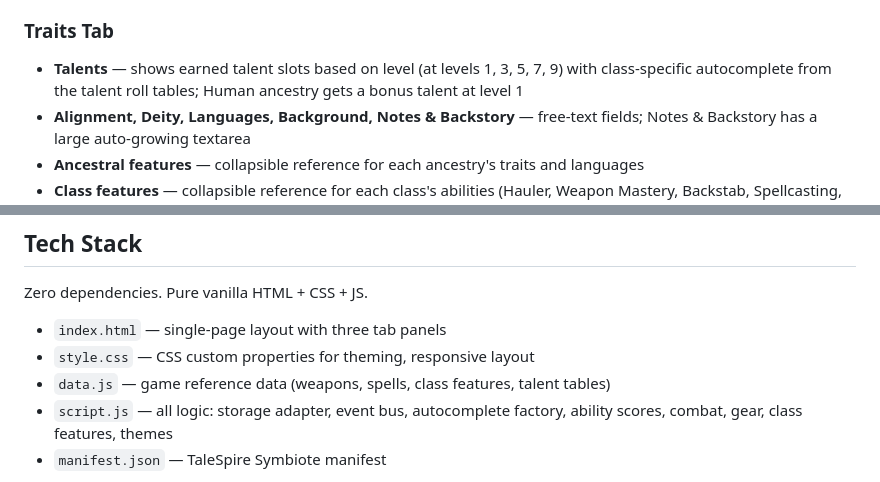
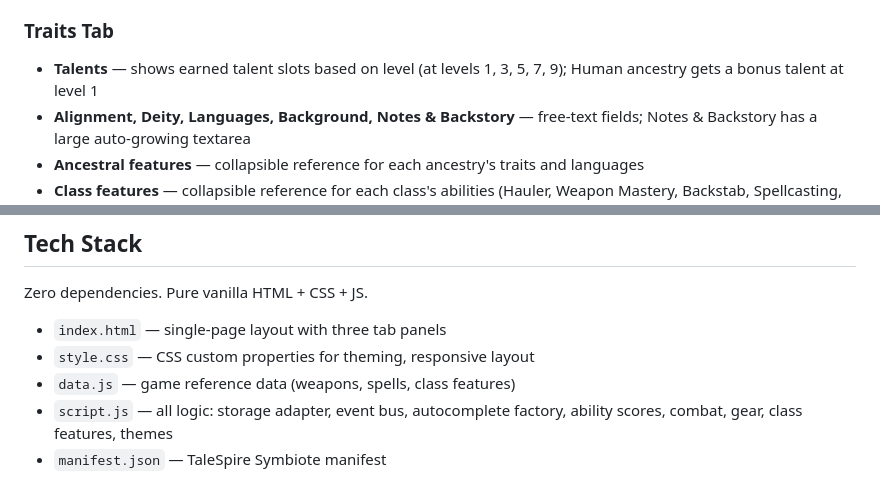
Before and after one commit to jfabre/shadowdark-sheet, a Markdown page: README.md, 2 parts joined by grey strips. Rendered like a GitHub page.

Commit message:
docs: remove stale talent autocomplete references from README
Co-authored-by: Copilot <223556219+Copilot@users.noreply.github.com>

```diff
--- a/README.md
+++ b/README.md
@@ -25,7 +25,7 @@ A digital character sheet for [Shadowdark RPG](https://www.thearcanelibrary.com/
 - **Inventory** — dynamic item list with name, slots, quantity, notes, and delete; includes item autocomplete
 
 ### Traits Tab
-- **Talents** — shows earned talent slots based on level (at levels 1, 3, 5, 7, 9) with class-specific autocomplete from the talent roll tables; Human ancestry gets a bonus talent at level 1
+- **Talents** — shows earned talent slots based on level (at levels 1, 3, 5, 7, 9); Human ancestry gets a bonus talent at level 1
 - **Alignment, Deity, Languages, Background, Notes & Backstory** — free-text fields; Notes & Backstory has a large auto-growing textarea
 - **Ancestral features** — collapsible reference for each ancestry's traits and languages
 - **Class features** — collapsible reference for each class's abilities (Hauler, Weapon Mastery, Backstab, Spellcasting, etc.)
@@ -53,7 +53,7 @@ Zero dependencies. Pure vanilla HTML + CSS + JS.
 
 - `index.html` — single-page layout with three tab panels
 - `style.css` — CSS custom properties for theming, responsive layout
-- `data.js` — game reference data (weapons, spells, class features, talent tables)
+- `data.js` — game reference data (weapons, spells, class features)
 - `script.js` — all logic: storage adapter, event bus, autocomplete factory, ability scores, combat, gear, class features, themes
 - `manifest.json` — TaleSpire Symbiote manifest
 
```
